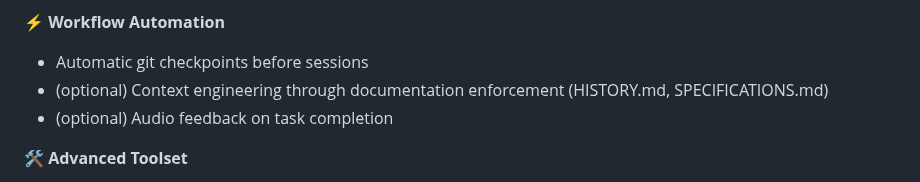
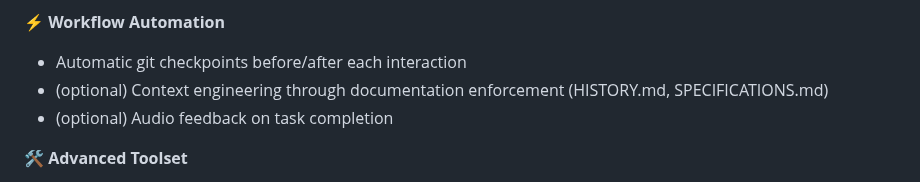
Before and after one commit to blueraai/clauder, a Markdown page: README.md, the part around the change. GitHub-like rendering.

Commit message:
documentation update

```diff
--- a/README.md
+++ b/README.md
@@ -40,7 +40,7 @@ This repository contains a comprehensive Claude Code configuration that provides
 - Pre and post-operation validation and logging
 
 **⚡ Workflow Automation**
-- Automatic git checkpoints before sessions
+- Automatic git checkpoints before/after each interaction
 - (optional) Context engineering through documentation enforcement (HISTORY.md, SPECIFICATIONS.md)
 - (optional) Audio feedback on task completion
 
```
